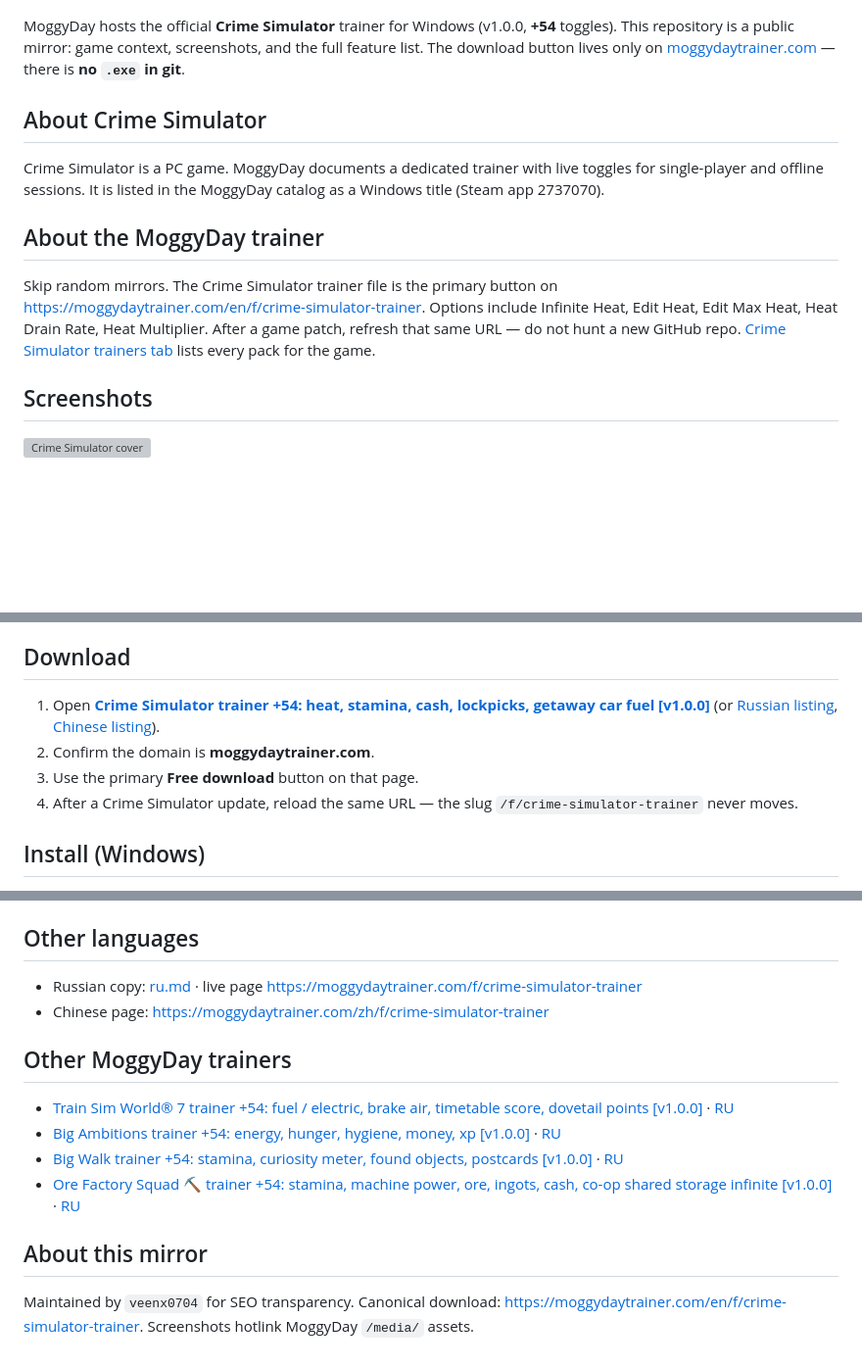
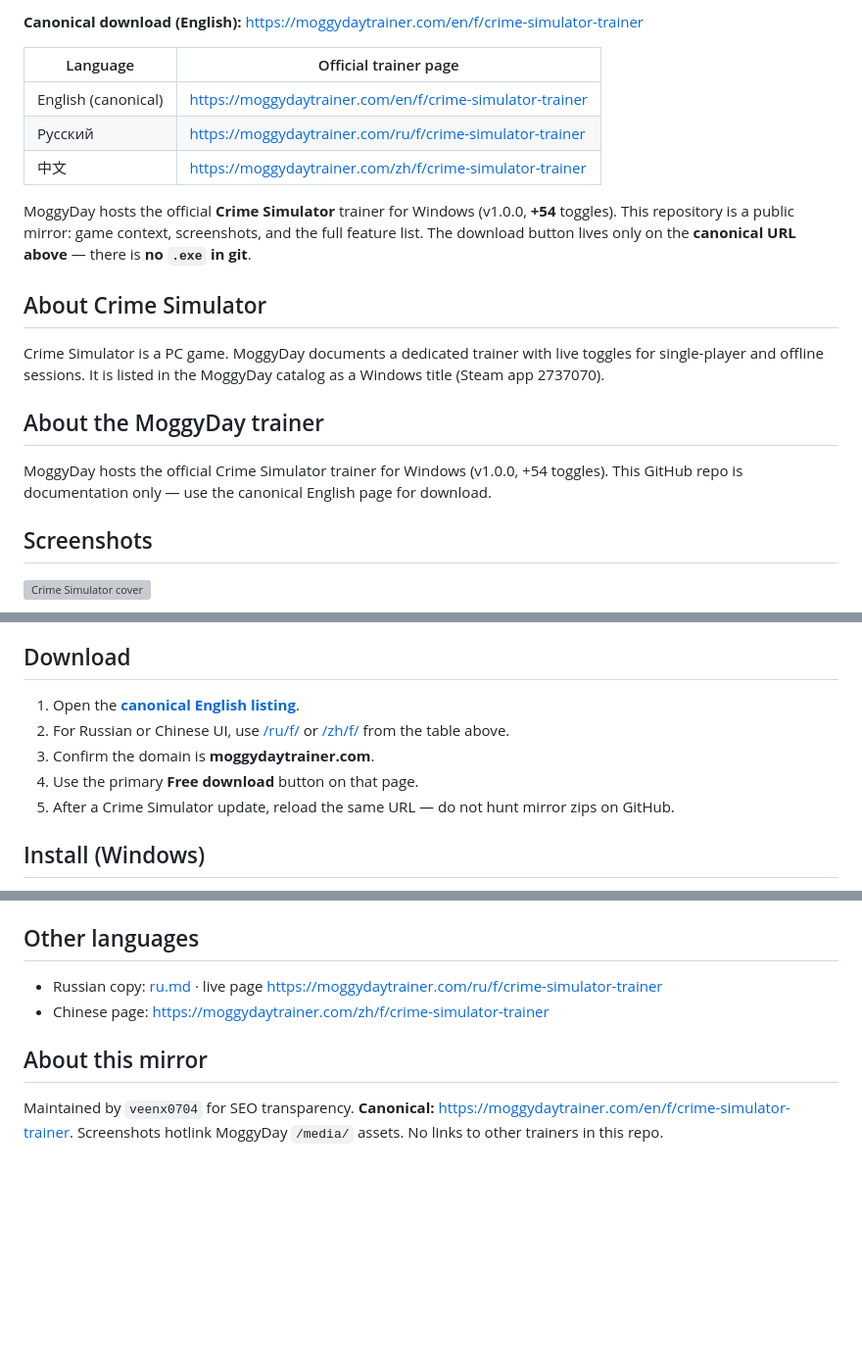
Before and after one commit to veenx0704/crime-simulator-trainer, a Markdown page: README.md, 3 parts joined by grey strips. Shown at 98% size. Rendered like a GitHub page; blank space fills up the shorter version; grey boxes are pictures that could not be loaded.

Commit message:
docs: English readme +54

```diff
--- a/README.md
+++ b/README.md
@@ -9,7 +11,15 @@
 </p>
 
+**Canonical download (English):** [https://moggydaytrainer.com/en/f/crime-simulator-trainer](https://moggydaytrainer.com/en/f/crime-simulator-trainer)
 
-MoggyDay hosts the official **Crime Simulator** trainer for Windows (v1.0.0, **+54** toggles). This repository is a public mirror: game context, screenshots, and the full feature list. The download button lives only on [moggydaytrainer.com](https://moggydaytrainer.com) — there is **no `.exe` in git**.
+| Language | Official trainer page |
+|---|---|
+| English (canonical) | [https://moggydaytrainer.com/en/f/crime-simulator-trainer](https://moggydaytrainer.com/en/f/crime-simulator-trainer) |
+| Русский | [https://moggydaytrainer.com/ru/f/crime-simulator-trainer](https://moggydaytrainer.com/ru/f/crime-simulator-trainer) |
+| 中文 | [https://moggydaytrainer.com/zh/f/crime-simulator-trainer](https://moggydaytrainer.com/zh/f/crime-simulator-trainer) |
+
+
+MoggyDay hosts the official **Crime Simulator** trainer for Windows (v1.0.0, **+54** toggles). This repository is a public mirror: game context, screenshots, and the full feature list. The download button lives only on the **canonical URL above** — there is **no `.exe` in git**.
 
 ## About Crime Simulator
 
@@ -17,7 +27,7 @@ Crime Simulator is a PC game. MoggyDay documents a dedicated trainer with live t
 
 ## About the MoggyDay trainer
 
-Skip random mirrors. The Crime Simulator trainer file is the primary button on https://moggydaytrainer.com/en/f/crime-simulator-trainer. Options include Infinite Heat, Edit Heat, Edit Max Heat, Heat Drain Rate, Heat Multiplier. After a game patch, refresh that same URL — do not hunt a new GitHub repo. [Crime Simulator trainers tab](https://moggydaytrainer.com/g/crime-simulator/trainers) lists every pack for the game.
+MoggyDay hosts the official Crime Simulator trainer for Windows (v1.0.0, +54 toggles). This GitHub repo is documentation only — use the canonical English page for download.
 
 ## Screenshots
 
@@ -153,10 +163,11 @@ The table matches the live launcher pack. Hotkeys may change after a patch — c
 
 ## Download
 
-1. Open **[Crime Simulator trainer +54: heat, stamina, cash, lockpicks, getaway car fuel [v1.0.0]](https://moggydaytrainer.com/en/f/crime-simulator-trainer)** (or [Russian listing](https://moggydaytrainer.com/f/crime-simulator-trainer), [Chinese listing](https://moggydaytrainer.com/zh/f/crime-simulator-trainer)).
-2. Confirm the domain is **moggydaytrainer.com**.
-3. Use the primary **Free download** button on that page.
-4. After a Crime Simulator update, reload the same URL — the slug `/f/crime-simulator-trainer` never moves.
+1. Open the **[canonical English listing](https://moggydaytrainer.com/en/f/crime-simulator-trainer)**.
+2. For Russian or Chinese UI, use [/ru/f/](https://moggydaytrainer.com/ru/f/crime-simulator-trainer) or [/zh/f/](https://moggydaytrainer.com/zh/f/crime-simulator-trainer) from the table above.
+3. Confirm the domain is **moggydaytrainer.com**.
+4. Use the primary **Free download** button on that page.
+5. After a Crime Simulator update, reload the same URL — do not hunt mirror zips on GitHub.
 
 ## Install (Windows)
 
@@ -191,16 +202,9 @@ So `Crime Simulator trainer` search has a documented page with screenshots that
 
 ## Other languages
 
-- Russian copy: [ru.md](ru.md) · live page [https://moggydaytrainer.com/f/crime-simulator-trainer](https://moggydaytrainer.com/f/crime-simulator-trainer)
+- Russian copy: [ru.md](ru.md) · live page [https://moggydaytrainer.com/ru/f/crime-simulator-trainer](https://moggydaytrainer.com/ru/f/crime-simulator-trainer)
 - Chinese page: [https://moggydaytrainer.com/zh/f/crime-simulator-trainer](https://moggydaytrainer.com/zh/f/crime-simulator-trainer)
-
-## Other MoggyDay trainers
-
-- [Train Sim World® 7 trainer +54: fuel / electric, brake air, timetable score, dovetail points [v1.0.0]](https://moggydaytrainer.com/en/f/train-sim-world-7-trainer) · [RU](https://moggydaytrainer.com/f/train-sim-world-7-trainer)
-- [Big Ambitions trainer +54: energy, hunger, hygiene, money, xp [v1.0.0]](https://moggydaytrainer.com/en/f/big-ambitions-trainer) · [RU](https://moggydaytrainer.com/f/big-ambitions-trainer)
-- [Big Walk trainer +54: stamina, curiosity meter, found objects, postcards [v1.0.0]](https://moggydaytrainer.com/en/f/big-walk-trainer) · [RU](https://moggydaytrainer.com/f/big-walk-trainer)
-- [Ore Factory Squad ⛏️ trainer +54: stamina, machine power, ore, ingots, cash, co-op shared storage infinite [v1.0.0]](https://moggydaytrainer.com/en/f/ore-factory-squad-trainer) · [RU](https://moggydaytrainer.com/f/ore-factory-squad-trainer)
 
 ## About this mirror
 
-Maintained by `veenx0704` for SEO transparency. Canonical download: [https://moggydaytrainer.com/en/f/crime-simulator-trainer](https://moggydaytrainer.com/en/f/crime-simulator-trainer). Screenshots hotlink MoggyDay `/media/` assets.
+Maintained by `veenx0704` for SEO transparency. **Canonical:** [https://moggydaytrainer.com/en/f/crime-simulator-trainer](https://moggydaytrainer.com/en/f/crime-simulator-trainer). Screenshots hotlink MoggyDay `/media/` assets. No links to other trainers in this repo.
```
Also changed, not shown: other parts of README.md (+9 -7 lines).
